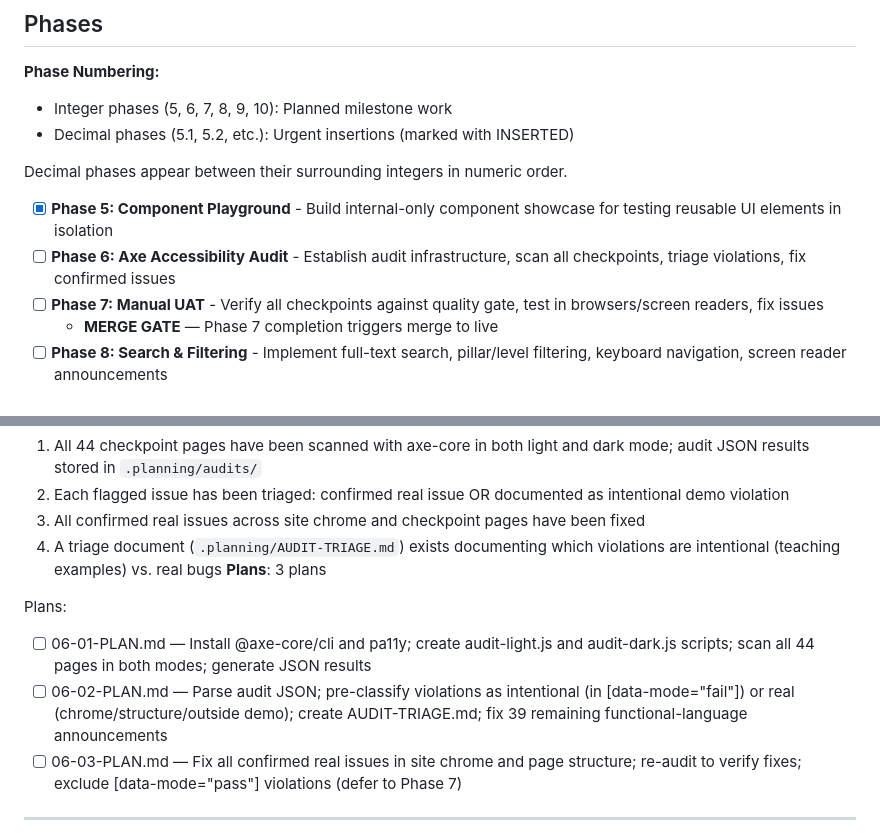
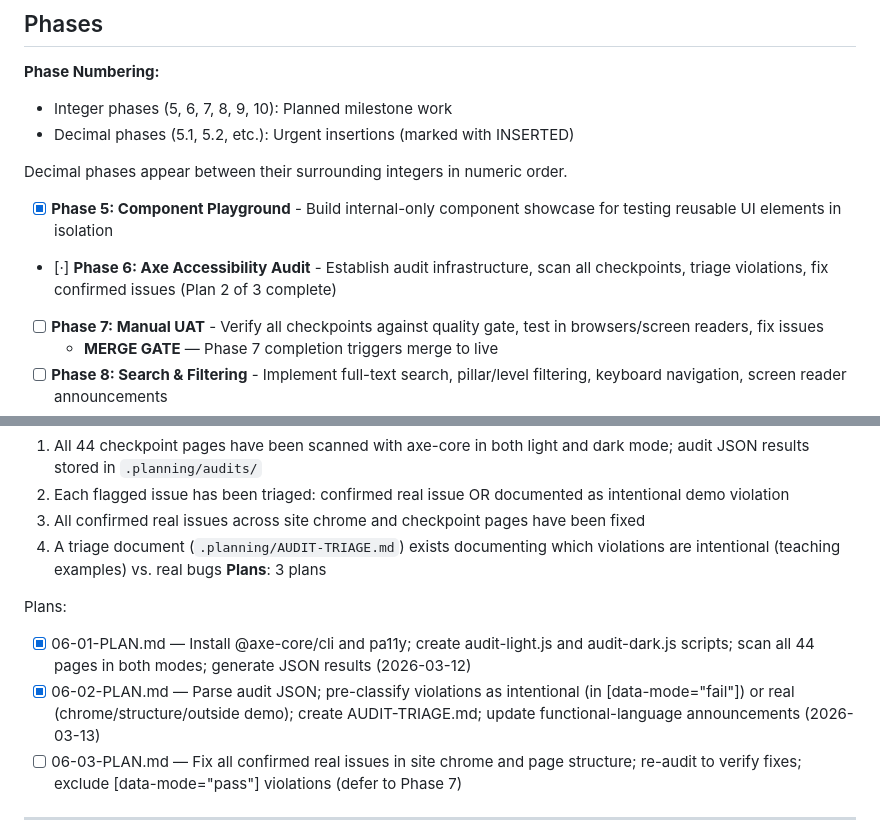
Before and after one commit to TonciZ/a11y-wcag-demo, a Markdown page: .planning/ROADMAP.md, 2 parts joined by grey strips. Rendered like a GitHub page.

```diff
--- a/.planning/ROADMAP.md
+++ b/.planning/ROADMAP.md
@@ -15,7 +15,7 @@ v2.0 focuses on quality assurance, discoverability, and mobile usability. This r
 Decimal phases appear between their surrounding integers in numeric order.
 
 - [x] **Phase 5: Component Playground** - Build internal-only component showcase for testing reusable UI elements in isolation
-- [ ] **Phase 6: Axe Accessibility Audit** - Establish audit infrastructure, scan all checkpoints, triage violations, fix confirmed issues
+- [·] **Phase 6: Axe Accessibility Audit** - Establish audit infrastructure, scan all checkpoints, triage violations, fix confirmed issues (Plan 2 of 3 complete)
 - [ ] **Phase 7: Manual UAT** - Verify all checkpoints against quality gate, test in browsers/screen readers, fix issues
   - **MERGE GATE** — Phase 7 completion triggers merge to live
 - [ ] **Phase 8: Search & Filtering** - Implement full-text search, pillar/level filtering, keyboard navigation, screen reader announcements
@@ -52,8 +52,8 @@ Plans:
 **Plans**: 3 plans
 
 Plans:
-- [ ] 06-01-PLAN.md — Install @axe-core/cli and pa11y; create audit-light.js and audit-dark.js scripts; scan all 44 pages in both modes; generate JSON results
-- [ ] 06-02-PLAN.md — Parse audit JSON; pre-classify violations as intentional (in [data-mode="fail"]) or real (chrome/structure/outside demo); create AUDIT-TRIAGE.md; fix 39 remaining functional-language announcements
+- [x] 06-01-PLAN.md — Install @axe-core/cli and pa11y; create audit-light.js and audit-dark.js scripts; scan all 44 pages in both modes; generate JSON results (2026-03-12)
+- [x] 06-02-PLAN.md — Parse audit JSON; pre-classify violations as intentional (in [data-mode="fail"]) or real (chrome/structure/outside demo); create AUDIT-TRIAGE.md; update functional-language announcements (2026-03-13)
 - [ ] 06-03-PLAN.md — Fix all confirmed real issues in site chrome and page structure; re-audit to verify fixes; exclude [data-mode="pass"] violations (defer to Phase 7)
 
 ---
```
Also changed, not shown: .planning/REQUIREMENTS.md (added, +132 -0 lines), .planning/STATE.md (+11 -8 lines).
